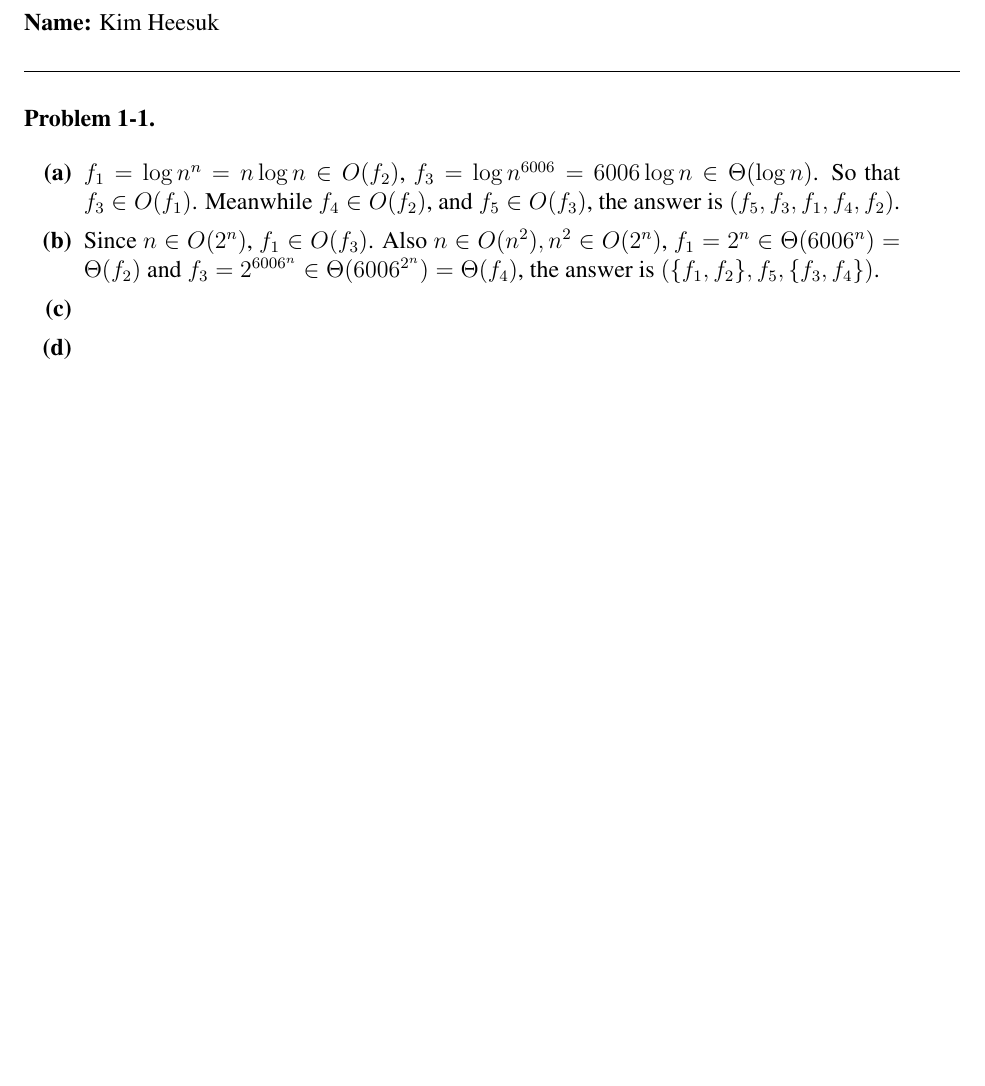
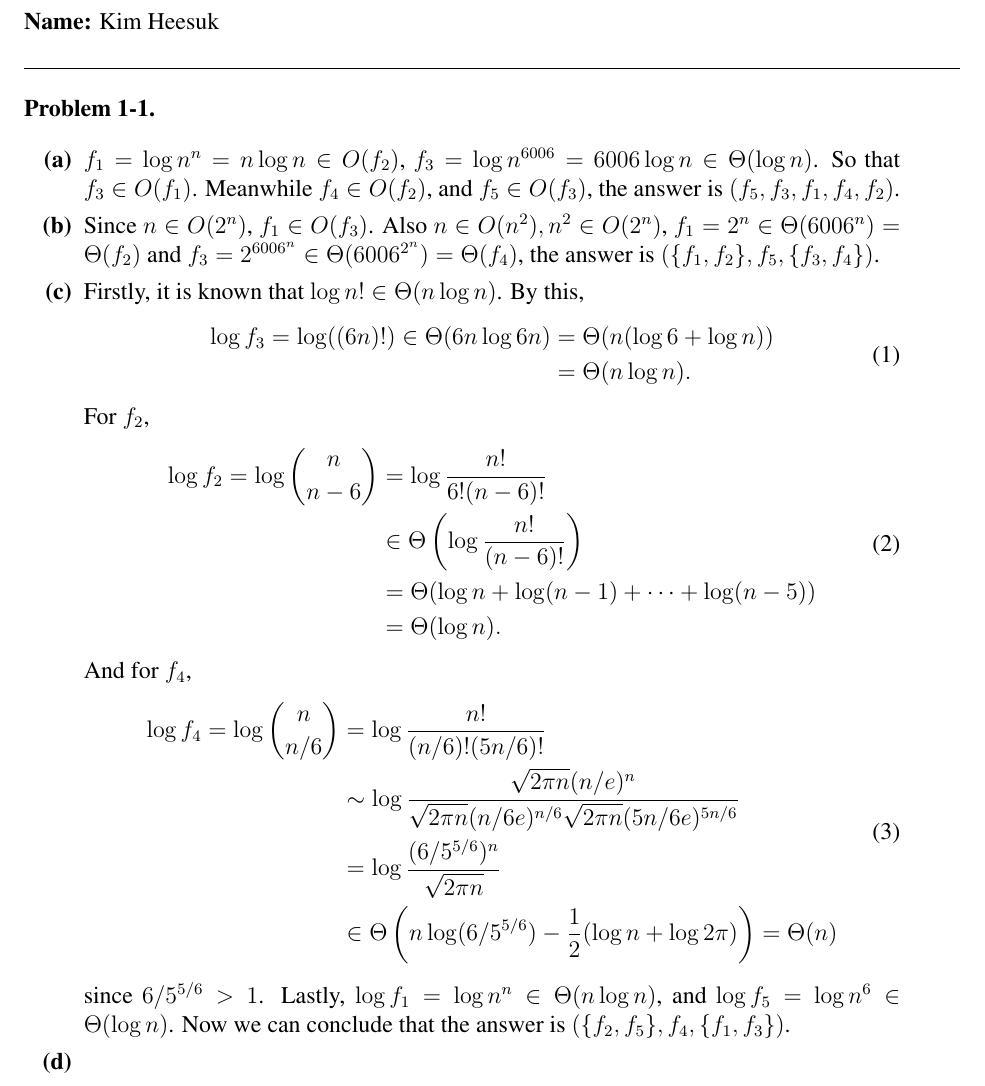
Before and after one commit to dilluti0n/6.006-ps, a LaTeX document (ps1/ps1.tex): part of page 1 of 4, cut so that both start at the same text, the shorter picture padded with empty space. Compiled offline with pdfLaTeX.

Commit message:
Solve ps1/1c

```diff
--- a/ps1/ps1.tex
+++ b/ps1/ps1.tex
@@ -91,7 +91,38 @@
   $(\{f_1, f_2\}, f_5, \{f_3, f_4\})$.
 
   \problempart % Problem 1c
+  Firstly, it is known that $\log n! \in \Theta(n\log n)$. By this,
+  \begin{align}
+    \begin{split}
+      \log f_3 = \log((6n)!) \in \Theta(6n\log{6n}) &= \Theta(n(\log 6 + \log n)) \\
+                                                    &= \Theta(n\log n).
+    \end{split}
+  \end{align}
+  For $f_2$,
+  \begin{align}
+    \begin{split}
+      \log f_2 = \log\choose{n}{n-6} &= \log\frac{n!}{6!(n-6)!} \\
+                                     &\in \Theta\left(\log\frac{n!}{(n-6)!}\right) \\
+                                     &= \Theta(\log n + \log(n-1) + \dots + \log(n-5)) \\
+                                     &= \Theta(\log n).
+    \end{split}
+  \end{align}
+  And for $f_4$,
+  \begin{align}
+    \begin{split}
+      \log f_4 = \log\choose{n}{n/6} &= \log\frac{n!}{(n/6)!(5n/6)!} \\
+                                     &\sim\log\frac{\sqrt{2\pi n}(n/e)^n}{\sqrt{2\pi n}(n/6e)^{n/6}\sqrt{2\pi n}(5n/6e)^{5n/6}} \\
+                                     &= \log\frac{(6/5^{5/6})^n}{\sqrt{2\pi n}} \\
+                                     &\in \Theta\left(n\log(6/5^{5/6}) - \frac{1}{2}(\log n + \log 2\pi)\right) = \Theta(n)
+    \end{split}
+  \end{align}
+  since $6/5^{5/6} > 1$. Lastly,
+  $\log f_1 = \log{n^n} \in\Theta(n\log n)$, and
+  $\log f_5 = \log n^6 \in\Theta(\log n)$.
+  Now we can conclude that the answer is $(\{f_2, f_5\}, f_4, \{f_1, f_3\})$.
+
   \problempart % Problem 1d
+
 \end{problemparts}
 
 \newpage
```
Also changed, not shown: ps1/ps1.pdf.
